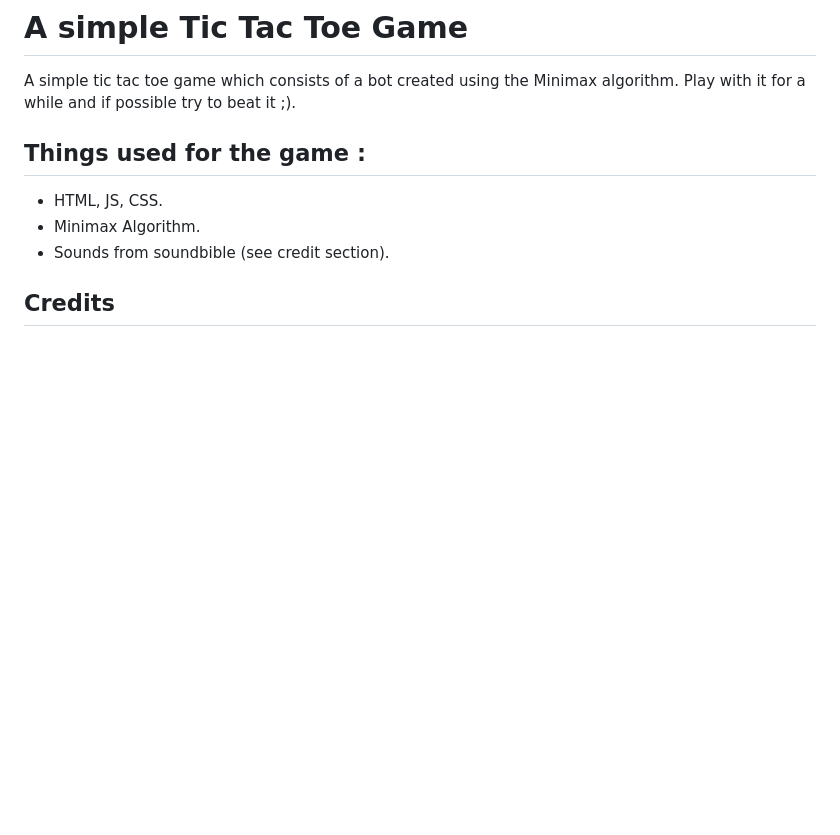
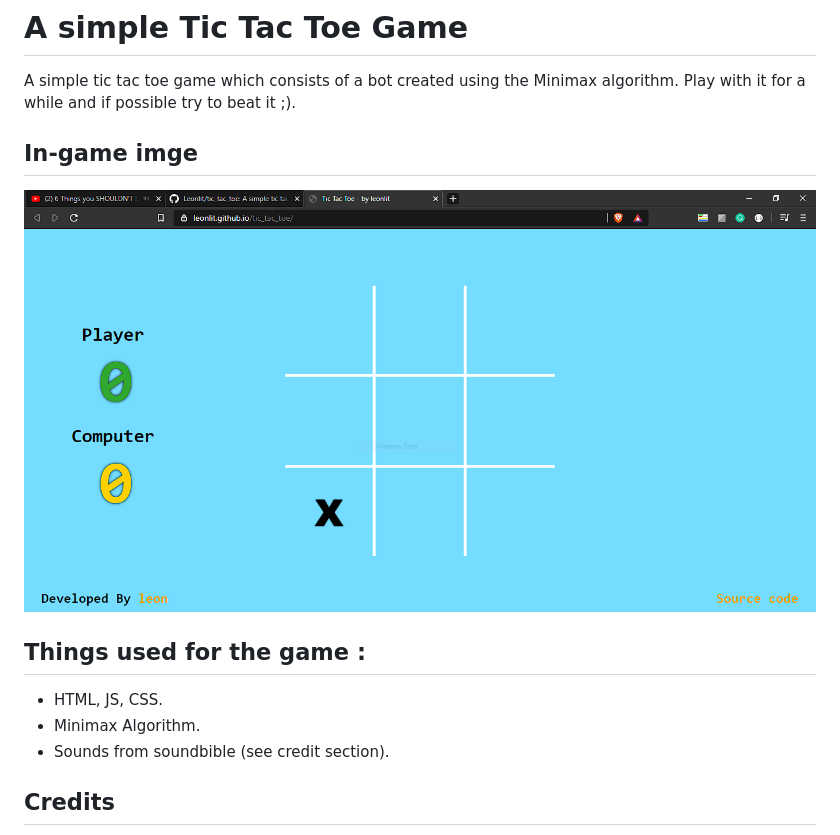
Before and after one commit to Leonlit/tic_tac_toe, a Markdown page: readme.md, the part around the change. GitHub-like rendering; pictures changed too: img/gameplay.PNG (added); blank space fills up the shorter version.

Commit message:
Added gameplay image

```diff
--- a/readme.md
+++ b/readme.md
@@ -1,6 +1,9 @@
 # A simple Tic Tac Toe Game
 
 A simple tic tac toe game which consists of a bot created using the Minimax algorithm. Play with it for a while and if possible try to beat it ;).
+
+## In-game imge
+![Image on the gameplay of the game](https://github.com/Leonlit/tic_tac_toe/blob/master/img/gameplay.PNG?raw=true)
 
 ## Things used for the game :
 
```
Also changed, not shown: 1 other file.
